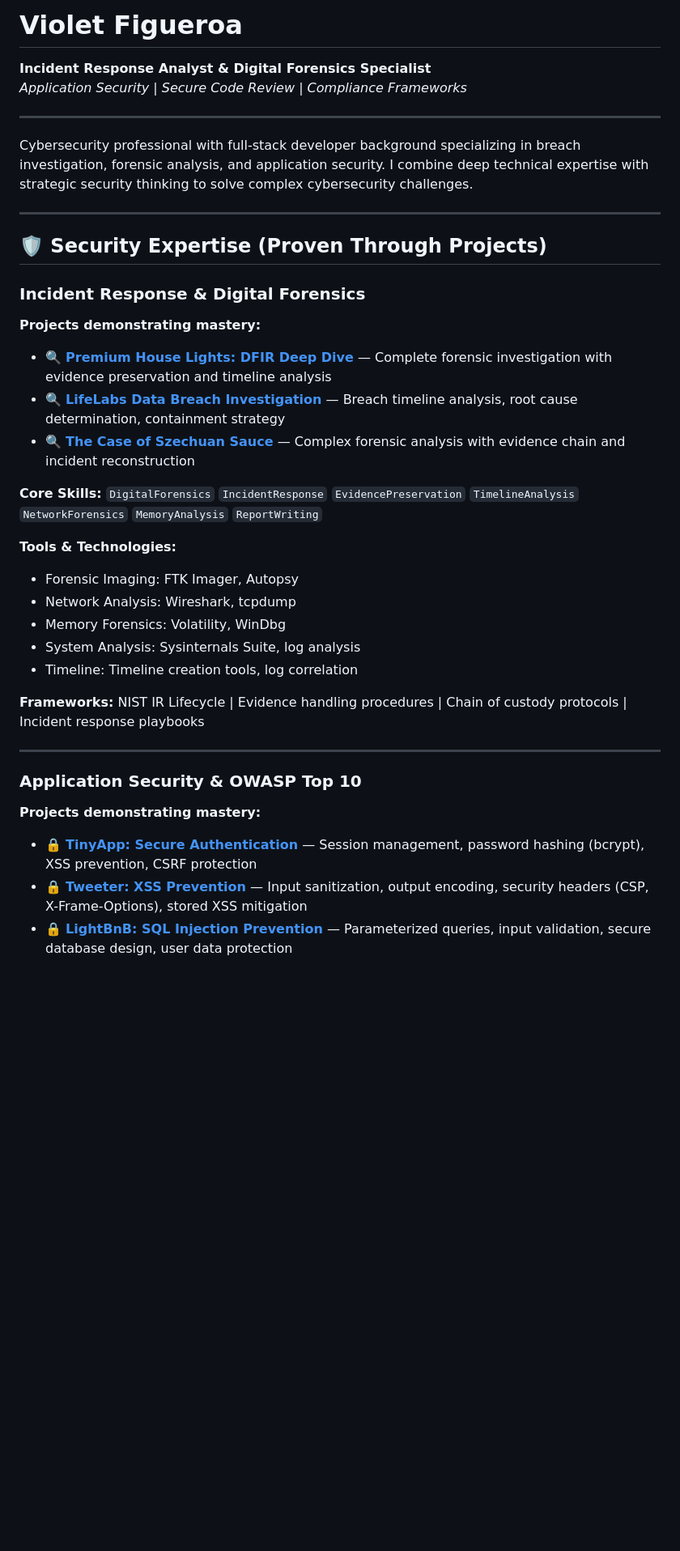
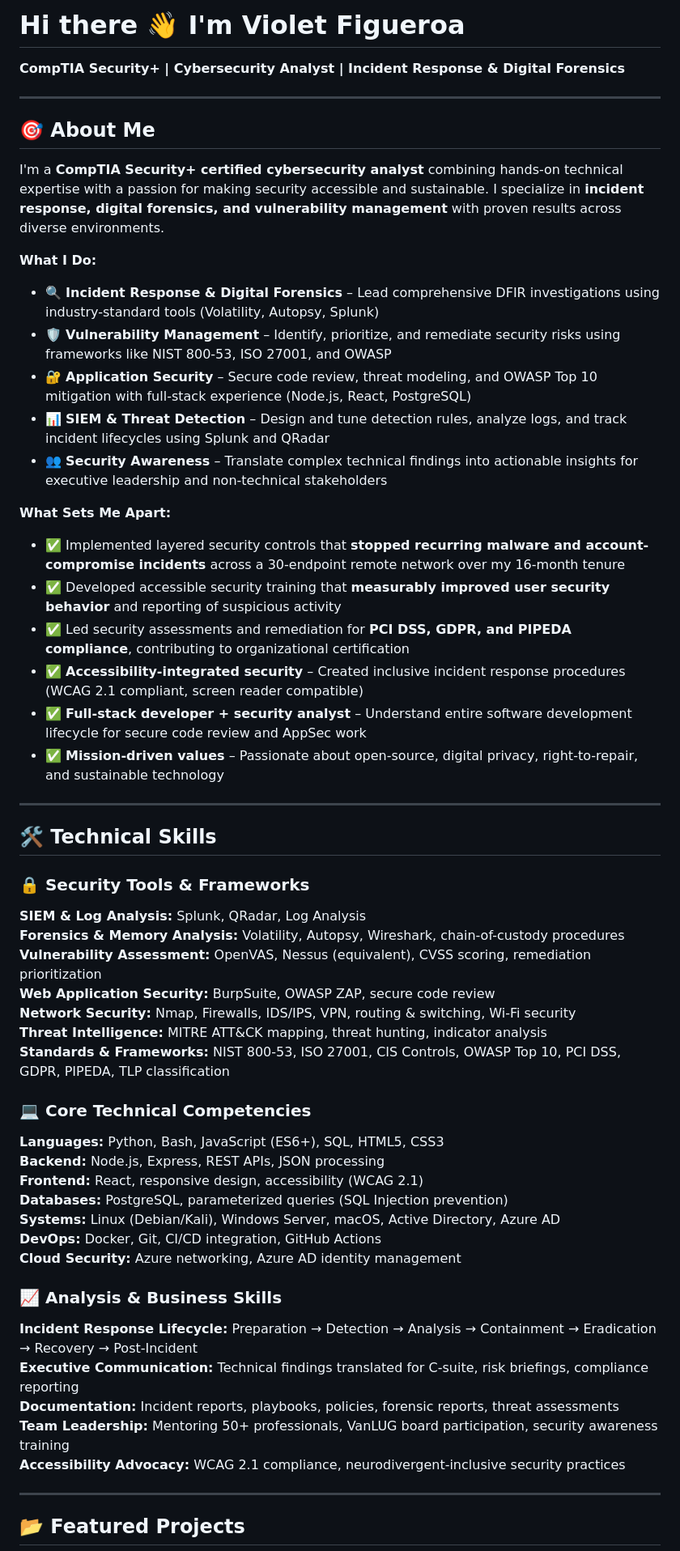
Before and after one commit to VioletFigueroa/VioletFigueroa, a Markdown page: README.md, the part around one of its changes. Shown at 81% size. Rendered like a GitHub page; blank space fills up the shorter version.

```diff
--- a/README.md
+++ b/README.md
@@ -1,38 +1,58 @@
-# Violet Figueroa
+# Hi there 👋 I'm Violet Figueroa
 
-**Incident Response Analyst & Digital Forensics Specialist**
-*Application Security | Secure Code Review | Compliance Frameworks*
+**CompTIA Security+ | Cybersecurity Analyst | Incident Response & Digital Forensics**
 
 ---
 
-Cybersecurity professional with full-stack developer background specializing in breach investigation, forensic analysis, and application security. I combine deep technical expertise with strategic security thinking to solve complex cybersecurity challenges.
+## 🎯 About Me
+
+I'm a **CompTIA Security+ certified cybersecurity analyst** combining hands-on technical expertise with a passion for making security accessible and sustainable. I specialize in **incident response, digital forensics, and vulnerability management** with proven results across diverse environments.
+
+**What I Do:**
+- 🔍 **Incident Response & Digital Forensics** – Lead comprehensive DFIR investigations using industry-standard tools (Volatility, Autopsy, Splunk)
+- 🛡️ **Vulnerability Management** – Identify, prioritize, and remediate security risks using frameworks like NIST 800-53, ISO 27001, and OWASP
+- 🔐 **Application Security** – Secure code review, threat modeling, and OWASP Top 10 mitigation with full-stack experience (Node.js, React, PostgreSQL)
+- 📊 **SIEM & Threat Detection** – Design and tune detection rules, analyze logs, and track incident lifecycles using Splunk and QRadar
+- 👥 **Security Awareness** – Translate complex technical findings into actionable insights for executive leadership and non-technical stakeholders
+
+**What Sets Me Apart:**
+- ✅ Implemented layered security controls that **stopped recurring malware and account-compromise incidents** across a 30-endpoint remote network over my 16-month tenure
+- ✅ Developed accessible security training that **measurably improved user security behavior** and reporting of suspicious activity
+- ✅ Led security assessments and remediation for **PCI DSS, GDPR, and PIPEDA compliance**, contributing to organizational certification
+- ✅ **Accessibility-integrated security** – Created inclusive incident response procedures (WCAG 2.1 compliant, screen reader compatible)
+- ✅ **Full-stack developer + security analyst** – Understand entire software development lifecycle for secure code review and AppSec work
+- ✅ **Mission-driven values** – Passionate about open-source, digital privacy, right-to-repair, and sustainable technology
 
 ---
 
-## 🛡️ Security Expertise (Proven Through Projects)
+## 🛠️ Technical Skills
 
-### Incident Response & Digital Forensics
-**Projects demonstrating mastery:**
-- 🔍 **[Premium House Lights: DFIR Deep Dive](https://github.com/VioletFigueroa/Premium-House-Lights)** — Complete forensic investigation with evidence preservation and timeline analysis
-- 🔍 **[LifeLabs Data Breach Investigation](https://github.com/VioletFigueroa/data-breach-investigation-forensics)** — Breach timeline analysis, root cause determination, containment strategy
-- 🔍 **[The Case of Szechuan Sauce](https://github.com/VioletFigueroa/Digital-Forensics-Case-Study)** — Complex forensic analysis with evidence chain and incident reconstruction
+### 🔒 Security Tools & Frameworks
+**SIEM & Log Analysis:** Splunk, QRadar, Log Analysis
+**Forensics & Memory Analysis:** Volatility, Autopsy, Wireshark, chain-of-custody procedures
+**Vulnerability Assessment:** OpenVAS, Nessus (equivalent), CVSS scoring, remediation prioritization
+**Web Application Security:** BurpSuite, OWASP ZAP, secure code review
+**Network Security:** Nmap, Firewalls, IDS/IPS, VPN, routing & switching, Wi-Fi security
+**Threat Intelligence:** MITRE ATT&CK mapping, threat hunting, indicator analysis
+**Standards & Frameworks:** NIST 800-53, ISO 27001, CIS Controls, OWASP Top 10, PCI DSS, GDPR, PIPEDA, TLP classification
 
-**Core Skills:** `DigitalForensics` `IncidentResponse` `EvidencePreservation` `TimelineAnalysis` `NetworkForensics` `MemoryAnalysis` `ReportWriting`
+### 💻 Core Technical Competencies
+**Languages:** Python, Bash, JavaScript (ES6+), SQL, HTML5, CSS3
+**Backend:** Node.js, Express, REST APIs, JSON processing
+**Frontend:** React, responsive design, accessibility (WCAG 2.1)
+**Databases:** PostgreSQL, parameterized queries (SQL Injection prevention)
+**Systems:** Linux (Debian/Kali), Windows Server, macOS, Active Directory, Azure AD
+**DevOps:** Docker, Git, CI/CD integration, GitHub Actions
+**Cloud Security:** Azure networking, Azure AD identity management
 
-**Tools & Technologies:**
-- Forensic Imaging: FTK Imager, Autopsy
-- Network Analysis: Wireshark, tcpdump
-- Memory Forensics: Volatility, WinDbg
-- System Analysis: Sysinternals Suite, log analysis
-- Timeline: Timeline creation tools, log correlation
-
-**Frameworks:** NIST IR Lifecycle | Evidence handling procedures | Chain of custody protocols | Incident response playbooks
+### 📈 Analysis & Business Skills
+**Incident Response Lifecycle:** Preparation → Detection → Analysis → Containment → Eradication → Recovery → Post-Incident
+**Executive Communication:** Technical findings translated for C-suite, risk briefings, compliance reporting
+**Documentation:** Incident reports, playbooks, policies, forensic reports, threat assessments
+**Team Leadership:** Mentoring 50+ professionals, VanLUG board participation, security awareness training
+**Accessibility Advocacy:** WCAG 2.1 compliance, neurodivergent-inclusive security practices
 
 ---
 
-### Application Security & OWASP Top 10
-**Projects demonstrating mastery:**
-- 🔒 **[TinyApp: Secure Authentication](https://github.com/VioletFigueroa/tinyapp)** — Session management, password hashing (bcrypt), XSS prevention, CSRF protection
-- 🔒 **[Tweeter: XSS Prevention](https://github.com/VioletFigueroa/tweeter)** — Input sanitization, output encoding, security headers (CSP, X-Frame-Options), stored XSS mitigation
-- 🔒 **[LightBnB: SQL Injection Prevention](https://github.com/VioletFigueroa/lightbnb)** — Parameterized queries, input validation, secure database design, user data protection
+## 📂 Featured Projects
 
```
Also changed, not shown: other parts of README.md (+149 -151 lines).
